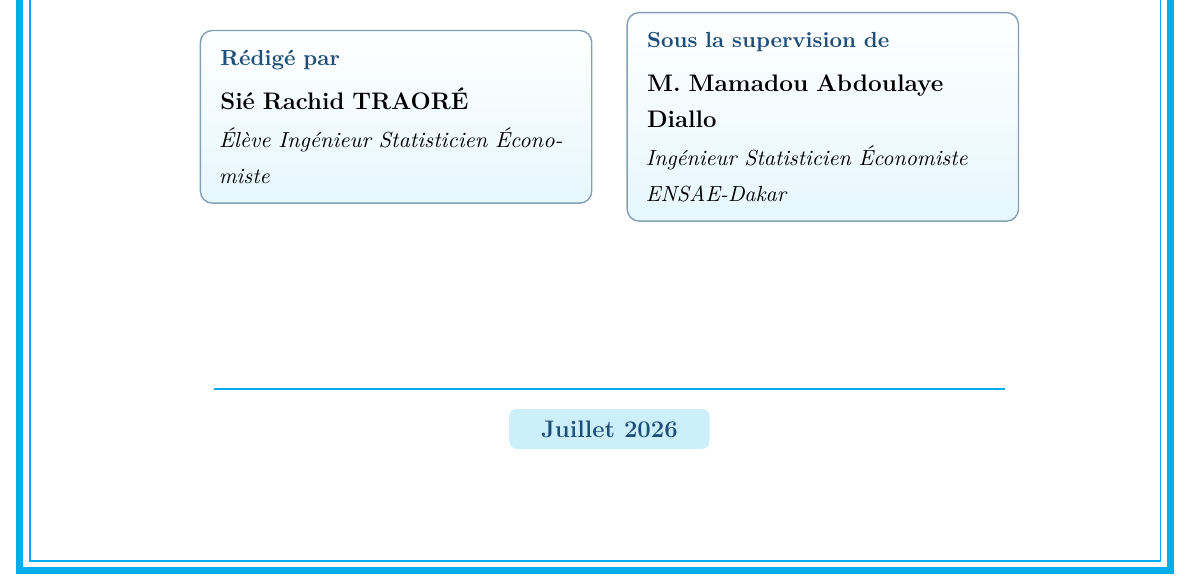
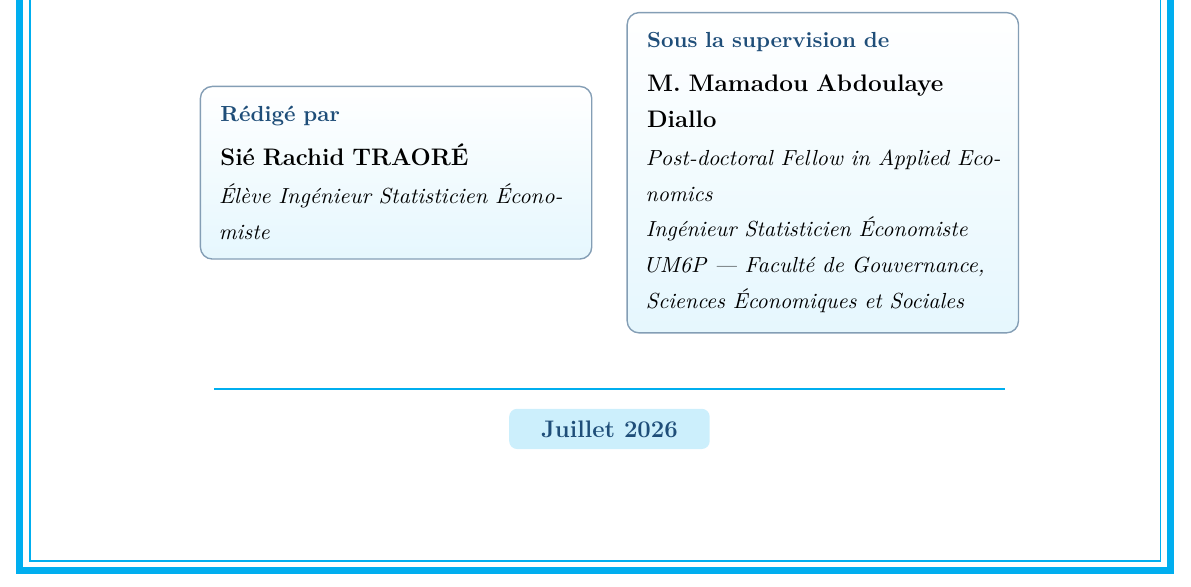
Before and after one commit to JODRAFF9/MEMOIRE, a LaTeX document (latex/main.tex, which reads latex/styles/pagedeGarde.tex): part of page 1 of 66, cut so that both start at the same text. Compiled offline with pdfLaTeX.

Commit message:
Mettre à jour le titre de l'encadreur sur la page de garde
Ajoute le titre actuel de M. Mamadou Abdoulaye Diallo : Post-doctoral
Fellow in Applied Economics, ISE, UM6P (Faculté de Gouvernance,
Sciences Économiques et Sociales).

Co-Authored-By: Claude <noreply@anthropic.com>

```diff
--- a/latex/styles/pagedeGarde.tex
+++ b/latex/styles/pagedeGarde.tex
@@ -73,8 +73,9 @@
         right=0.6cm of aut] (enc) {
     {\color{ensaeblue}\bfseries\small Sous la supervision de}\\[4pt]
     {\bfseries M. Mamadou Abdoulaye \textsc{Diallo}}\\[1pt]
+    {\small\itshape Post-doctoral Fellow in Applied Economics}\\
     {\small\itshape Ingénieur Statisticien Économiste}\\
-    {\small\itshape ENSAE-Dakar}
+    {\small\itshape UM6P --- Faculté de Gouvernance, Sciences Économiques et Sociales}
   };
 \end{tikzpicture}
 
```
